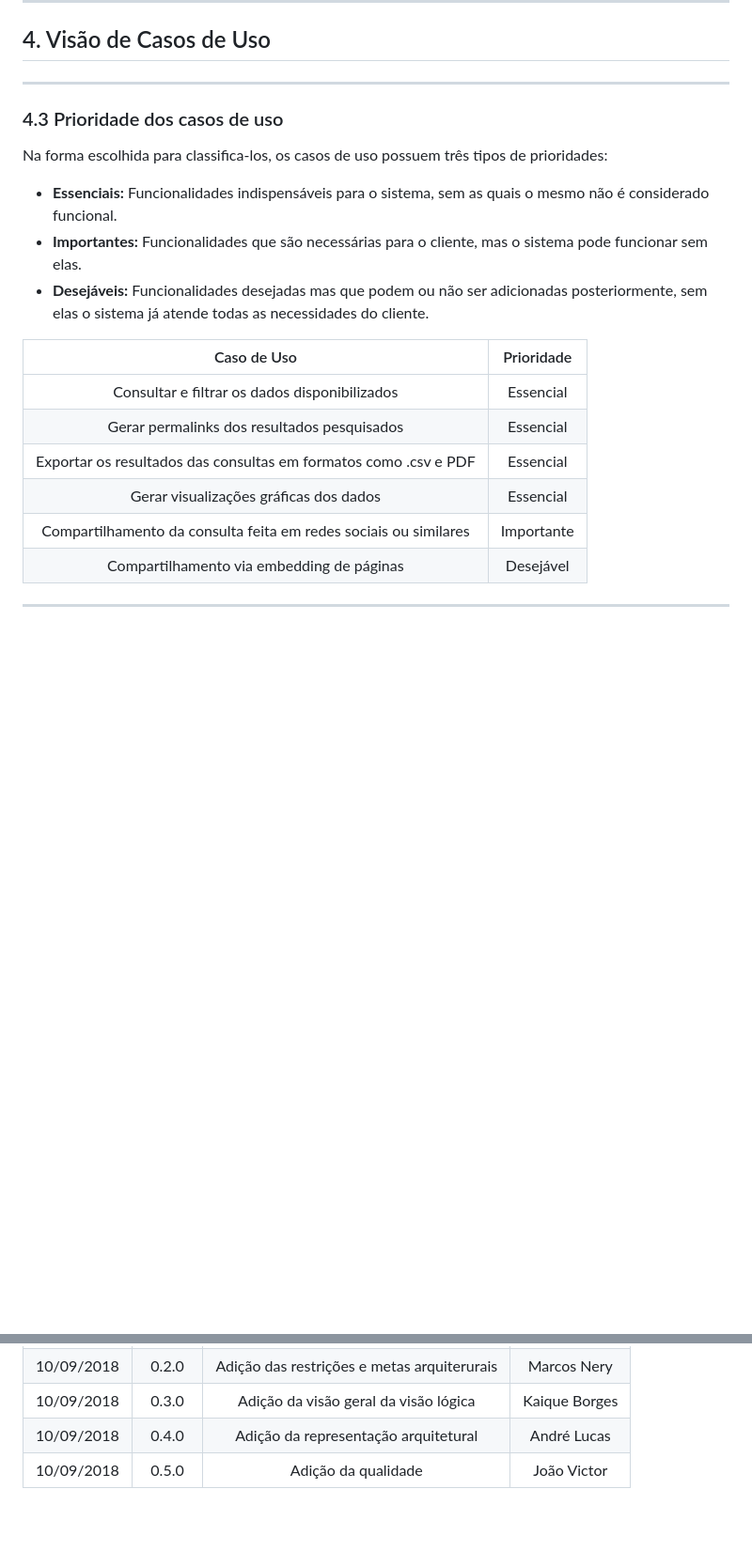
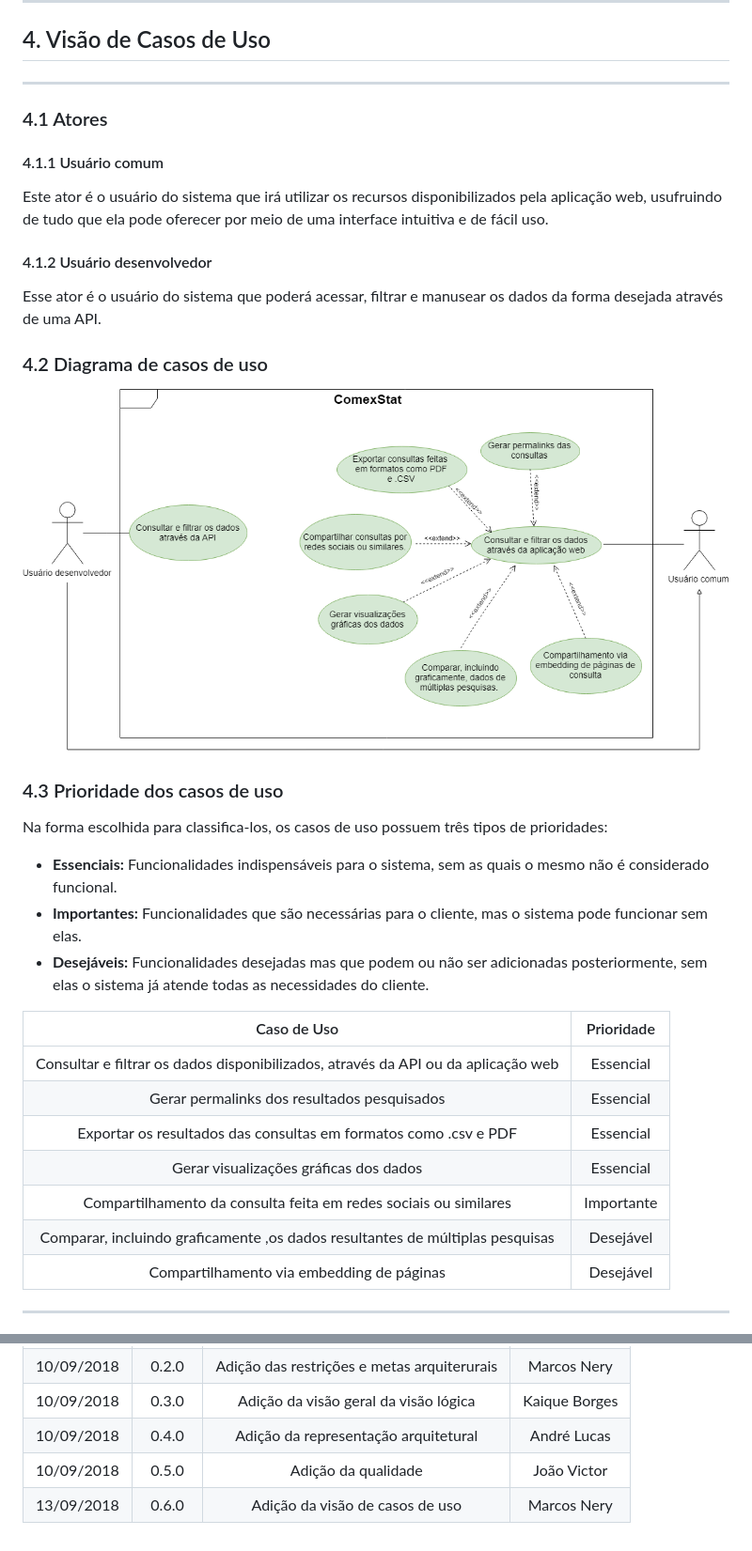
Before and after one commit to fga-eps-mds/2018.2-ComexStat, a Markdown page: docs/docs/doc-de-arquitetura.md, 2 parts joined by grey strips. Shown: that part at 94% size. Drawn GitHub-style; pictures changed too: docs/docs/casosDeUso.png (added); blank space fills up the shorter version.

Commit message:
Adding Use cases view, topic 4
Signed-off-by: Marcos Nery <marcosnery.comp@gmail.com>

```diff
--- a/docs/docs/doc-de-arquitetura.md
+++ b/docs/docs/doc-de-arquitetura.md
@@ -59,6 +59,17 @@ Esta é provavelmente a única infelicidade da nomeação no Django, porque a *v
 ## 4. Visão de Casos de Uso
 ***
 
+### 4.1 Atores
+
+#### 4.1.1 Usuário comum
+Este ator é o usuário do sistema que irá utilizar os recursos disponibilizados pela aplicação web, usufruindo de tudo que ela pode oferecer por meio de uma interface intuitiva e de fácil uso.
+
+#### 4.1.2 Usuário desenvolvedor
+Esse ator é o usuário do sistema que poderá acessar, filtrar e manusear os dados da forma desejada através de uma API.
+
+### 4.2 Diagrama de casos de uso
+
+![Casos de uso](casosDeUso.png)
 
 ### 4.3 Prioridade dos casos de uso
 
@@ -71,11 +82,12 @@ Na forma escolhida para classifica-los, os casos de uso possuem três tipos de p
 
    |Caso de Uso|Prioridade|
    |:---------:|:--------:|
-   |Consultar e filtrar os dados disponibilizados|Essencial|
+   |Consultar e filtrar os dados disponibilizados, através da API ou da aplicação web |Essencial|
    |Gerar permalinks dos resultados pesquisados|Essencial|
    |Exportar os resultados das consultas em formatos como .csv e PDF|Essencial|
    |Gerar visualizações gráficas dos dados|Essencial|
    |Compartilhamento da consulta feita em redes sociais ou similares|Importante|
+   |Comparar, incluindo graficamente ,os dados resultantes de múltiplas pesquisas|Desejável|
    |Compartilhamento via embedding de páginas|Desejável|
 
 
@@ -106,3 +118,4 @@ A arquitetura MVT oferece uma organização das camadas da aplicação, possibil
 |10/09/2018|0.3.0|Adição da visão geral da visão lógica|Kaique Borges|
 |10/09/2018|0.4.0|Adição da representação arquitetural|André Lucas|
 |10/09/2018|0.5.0|Adição da qualidade|João Victor|
+|13/09/2018|0.6.0|Adição da visão de casos de uso|Marcos Nery|
```
